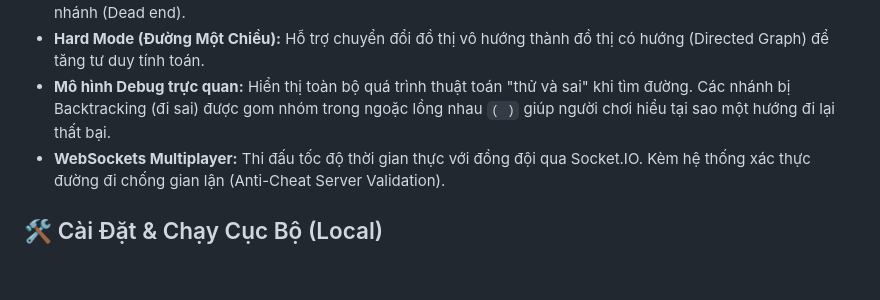
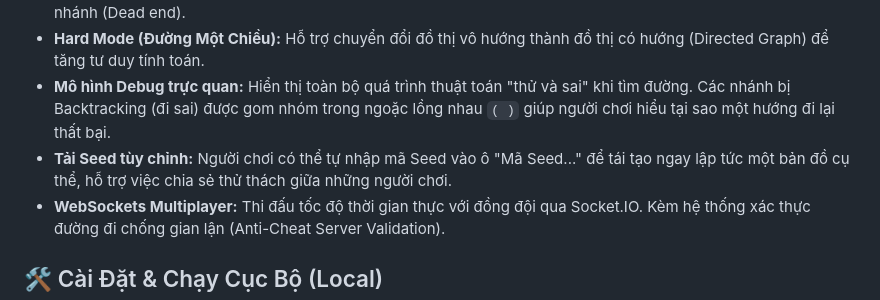
Before and after one commit to Skyboy12/Euler_Game, a Markdown page: README.md, the part around the change. Rendered like a GitHub page; blank space fills up the shorter version.

Commit message:
docs: update project documentation in README.md

```diff
--- a/README.md
+++ b/README.md
@@ -18,6 +18,7 @@ The Cosmic Weaver là một tựa game giải đố trực tuyến hỗ trợ ch
 - **Kiểm tra luật Fleury thời gian thực:** Game sẽ báo lỗi nếu bạn đi vào "Cạnh Cầu" (Bridge) có khả năng gây bế tắc nhánh (Dead end).
 - **Hard Mode (Đường Một Chiều):** Hỗ trợ chuyển đổi đồ thị vô hướng thành đồ thị có hướng (Directed Graph) để tăng tư duy tính toán.
 - **Mô hình Debug trực quan:** Hiển thị toàn bộ quá trình thuật toán "thử và sai" khi tìm đường. Các nhánh bị Backtracking (đi sai) được gom nhóm trong ngoặc lồng nhau `( )` giúp người chơi hiểu tại sao một hướng đi lại thất bại.
+- **Tải Seed tùy chỉnh:** Người chơi có thể tự nhập mã Seed vào ô "Mã Seed..." để tái tạo ngay lập tức một bản đồ cụ thể, hỗ trợ việc chia sẻ thử thách giữa những người chơi.
 - **WebSockets Multiplayer:** Thi đấu tốc độ thời gian thực với đồng đội qua Socket.IO. Kèm hệ thống xác thực đường đi chống gian lận (Anti-Cheat Server Validation).
 
 ## 🛠 Cài Đặt & Chạy Cục Bộ (Local)
```
